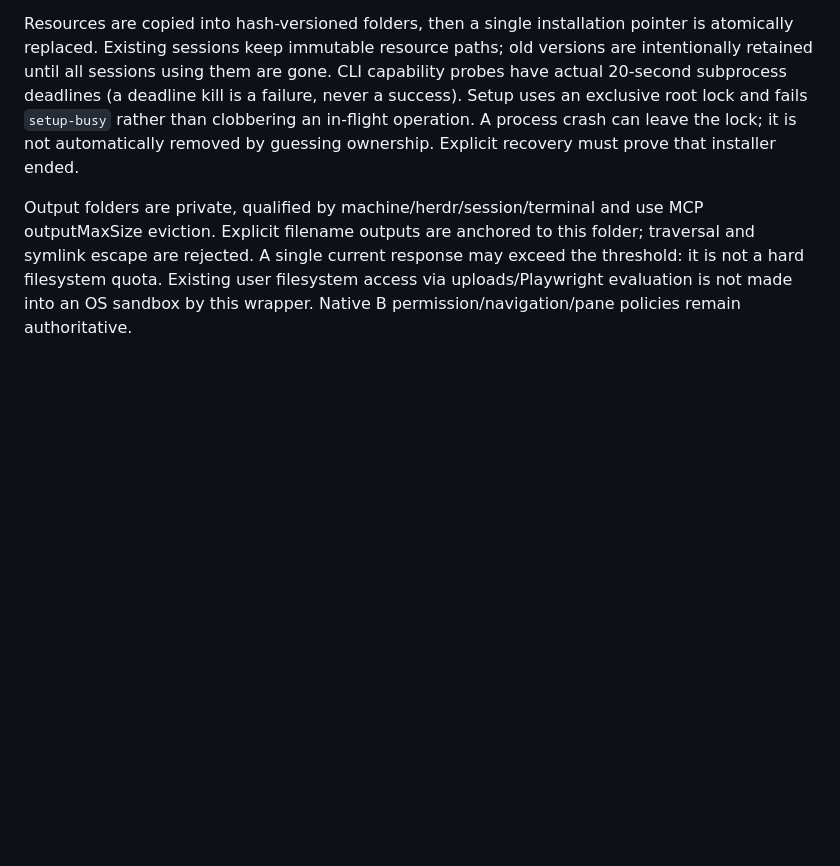
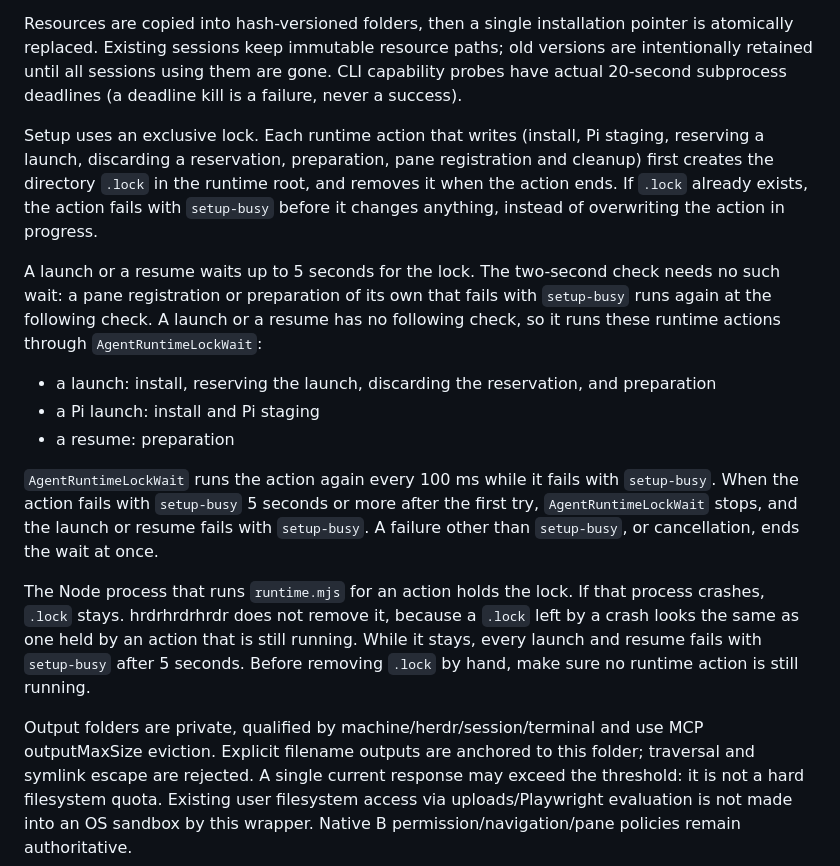
Before and after one commit to Bldg-7/shepherd, a Markdown page: Shepherd/Agents/README.md, the part around the change. Drawn GitHub-style; blank space fills up the shorter version.

Commit message:
Say in the agent runtime document that a launch or resume now waits up to five seconds for the runtime lock, which actions it waits on, and what a lock left by a crash does.
Claude-Session: https://claude.ai/code/session_01CMjQgX3oMSsQswUSbRyY1t

```diff
--- a/Shepherd/Agents/README.md
+++ b/Shepherd/Agents/README.md
@@ -302,9 +302,38 @@ Resources are copied into hash-versioned folders, then a single installation
 pointer is atomically replaced. Existing sessions keep immutable resource paths;
 old versions are intentionally retained until all sessions using them are gone.
 CLI capability probes have actual 20-second subprocess deadlines (a deadline
-kill is a failure, never a success). Setup uses an exclusive root lock and fails
-`setup-busy` rather than clobbering an in-flight operation. A process crash can leave the lock; it is not automatically
-removed by guessing ownership. Explicit recovery must prove that installer ended.
+kill is a failure, never a success).
+
+Setup uses an exclusive lock. Each runtime action that writes (install, Pi
+staging, reserving a launch, discarding a reservation, preparation, pane
+registration and cleanup) first creates the directory `.lock` in the runtime
+root, and removes it when the action ends. If `.lock` already exists, the
+action fails with `setup-busy` before it changes anything, instead of
+overwriting the action in progress.
+
+A launch or a resume waits up to 5 seconds for the lock. The two-second check
+needs no such wait: a pane registration or preparation of its own that fails
+with `setup-busy` runs again at the following check. A launch or a resume has
+no following check, so it runs these runtime actions through
+`AgentRuntimeLockWait`:
+
+- a launch: install, reserving the launch, discarding the reservation, and
+  preparation
+- a Pi launch: install and Pi staging
+- a resume: preparation
+
+`AgentRuntimeLockWait` runs the action again every 100 ms while it fails with
+`setup-busy`. When the action fails with `setup-busy` 5 seconds or more after
+the first try, `AgentRuntimeLockWait` stops, and the launch or resume fails
+with `setup-busy`. A failure other than `setup-busy`, or cancellation, ends the
+wait at once.
+
+The Node process that runs `runtime.mjs` for an action holds the lock. If that
+process crashes, `.lock` stays. hrdrhrdrhrdr does not remove it, because a
+`.lock` left by a crash looks the same as one held by an action that is still
+running. While it stays, every launch and resume fails with `setup-busy` after
+5 seconds. Before removing `.lock` by hand, make sure no runtime action is
+still running.
 
 Output folders are private, qualified by machine/herdr/session/terminal and use
 MCP outputMaxSize eviction. Explicit filename outputs are anchored to this folder;
```
